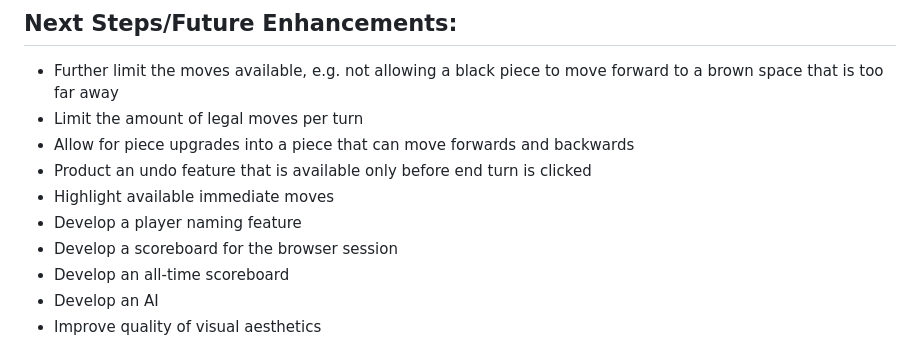
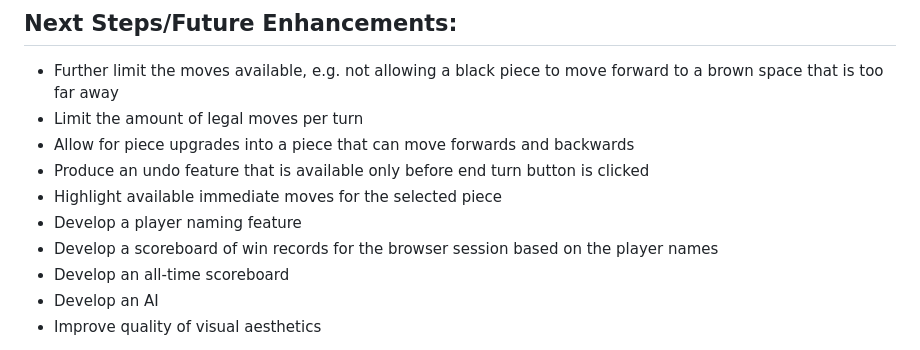
Before and after one commit to bz-888/project-1, a Markdown page: README.md, the part around the change. GitHub-like rendering.

Commit message:
improve clarity of readme

```diff
--- a/README.md
+++ b/README.md
@@ -27,10 +27,10 @@ Checkers (player versus player, no AI available at this time)
 * Further limit the moves available, e.g. not allowing a black piece to move forward to a brown space that is too far away
 * Limit the amount of legal moves per turn
 * Allow for piece upgrades into a piece that can move forwards and backwards
-* Product an undo feature that is available only before end turn is clicked
-* Highlight available immediate moves
+* Produce an undo feature that is available only before end turn button is clicked
+* Highlight available immediate moves for the selected piece
 * Develop a player naming feature
-* Develop a scoreboard for the browser session
+* Develop a scoreboard of win records for the browser session based on the player names
 * Develop an all-time scoreboard
 * Develop an AI
 * Improve quality of visual aesthetics
```
